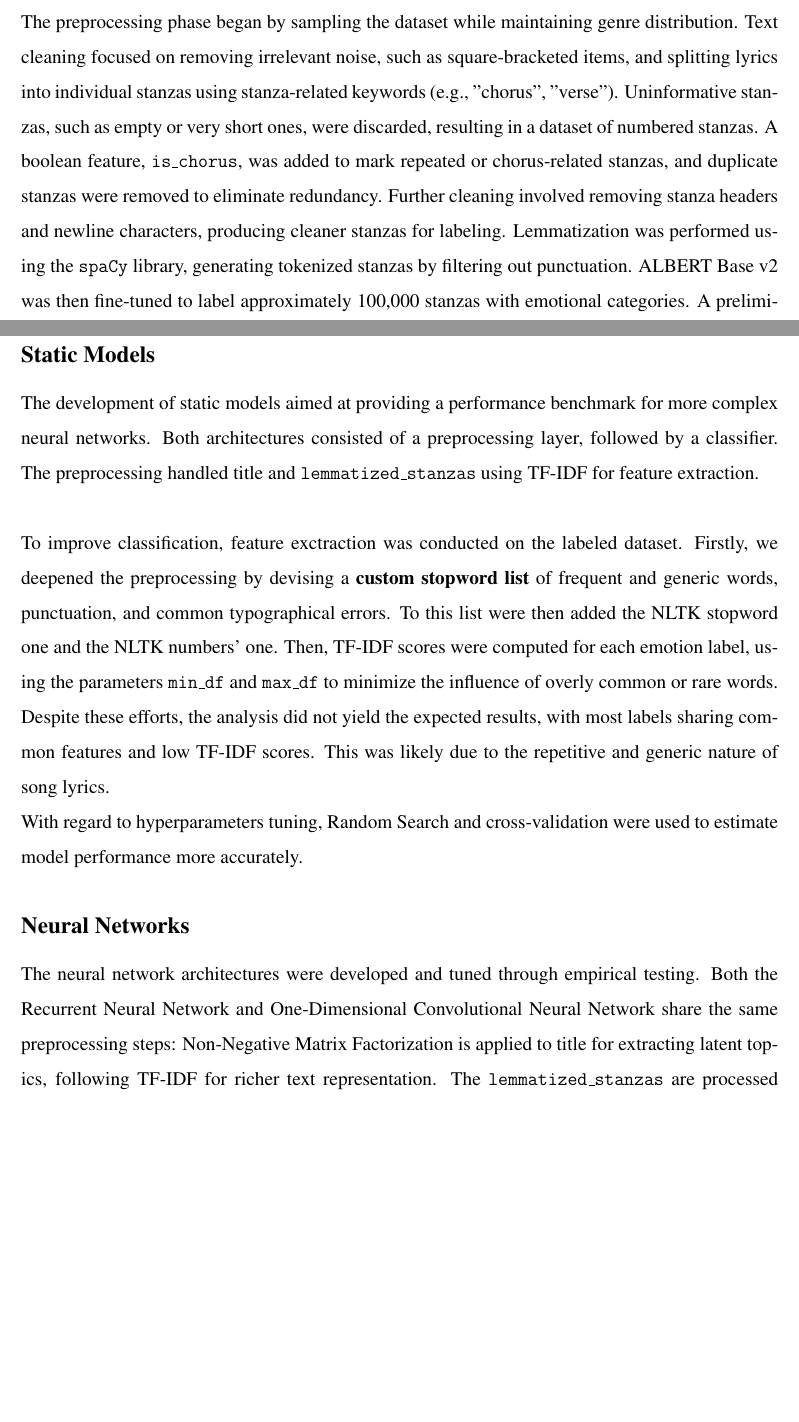
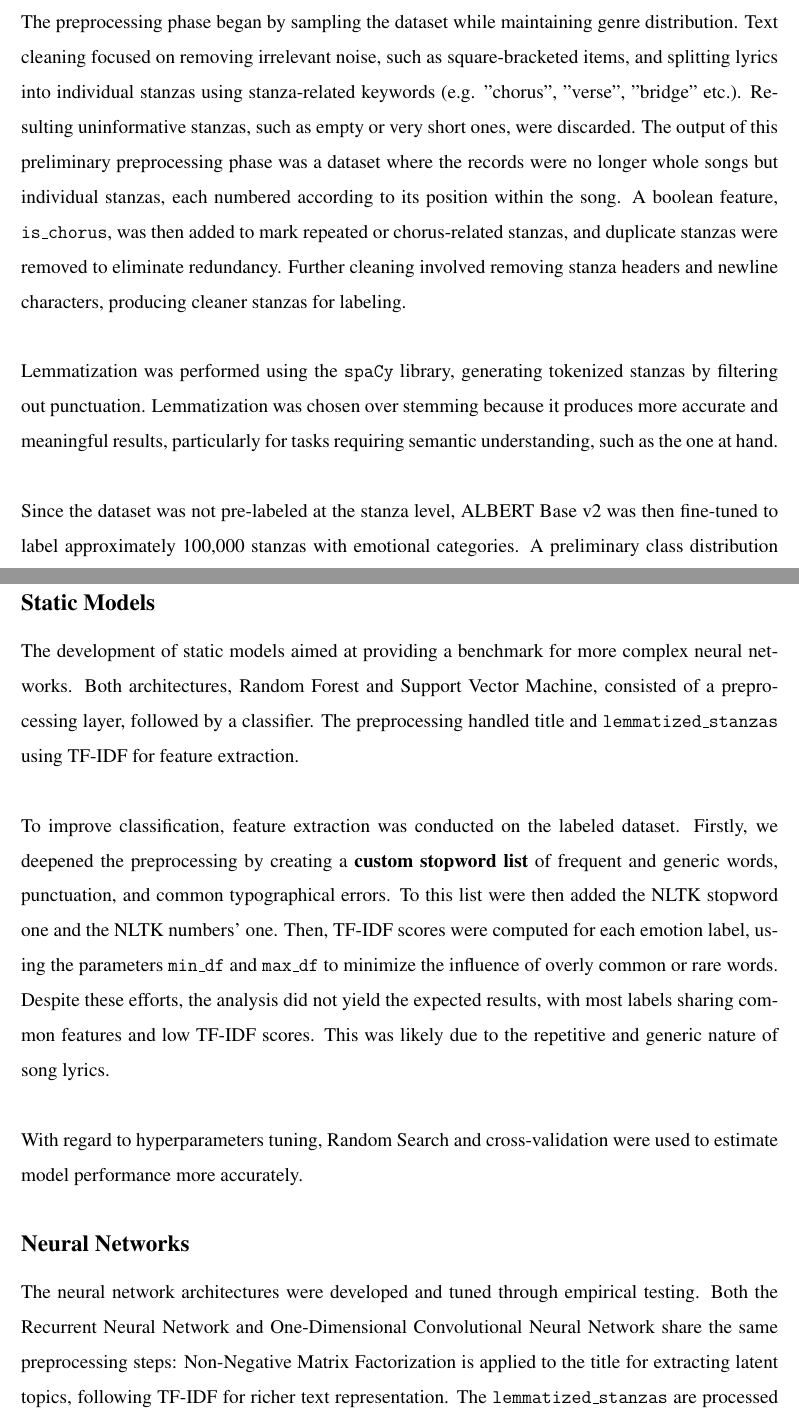
Before and after one commit to ChefBB/TA_project, a LaTeX document (report/Relazione.tex, which reads report/methods.tex): two parts of pages 3 and 5 of 16 before the commit and two parts of pages 3 and 5 of 15 after it, joined at a grey line, cut so that both start at the same text, the shorter picture padded with empty space. Compiled offline with pdfLaTeX.

Commit message:
final changes

```diff
--- a/report/Relazione.tex
+++ b/report/Relazione.tex
@@ -25,10 +25,12 @@
 \pagestyle{scrplain}
 \usepackage{mathptmx} % font Times New Roman (simile)
 \usepackage{graphicx} % inserimento di immagini
+\usepackage{subcaption}
 \usepackage{csquotes} % per le citazioni "in blocco"
 \usepackage[backend=biber, sorting=none, ]{biblatex} % bibliografia con pacchetto biblatex (https://ctan.org/pkg/biblatex?lang=en)
 \addbibresource{bibliography.bib}
 \appto{\bibsetup}{\raggedright}
+
 
 \usepackage{titlesec} % per la formattazione dei titoli delle sezioni, capitoli etc.
 \usepackage{float} % per il posizionamento delle immagini
--- a/report/methods.tex
+++ b/report/methods.tex
@@ -30,16 +30,22 @@ ultimately resulting in a limited dataset, with a few more than 100.000 entries.
 The preprocessing phase began by sampling the dataset while maintaining genre
 distribution. Text cleaning focused on removing irrelevant noise, such as
 square-bracketed items, and splitting lyrics into individual stanzas using
-stanza-related keywords (e.g., "chorus", "verse").
-Uninformative stanzas, such as empty or very short ones, were discarded,
-resulting in a dataset of numbered stanzas.
-A boolean feature, \texttt{is\_chorus}, was added to mark repeated or chorus-related
+stanza-related keywords (e.g. "chorus", "verse", "bridge" etc.).
+Resulting uninformative stanzas, such as empty or very short ones, were discarded.
+The output of this preliminary preprocessing phase was a dataset
+where the records were no longer whole songs but individual stanzas, each
+numbered according to its position within the song.
+A boolean feature, \texttt{is\_chorus}, was then added to mark repeated or chorus-related
 stanzas, and duplicate stanzas were removed to eliminate redundancy.
 Further cleaning involved removing stanza headers and newline characters,
-producing cleaner stanzas for labeling.
+producing cleaner stanzas for labeling.\\
+
 Lemmatization was performed using the \texttt{spaCy} library, generating
-tokenized stanzas by filtering out punctuation. ALBERT Base v2 was then
-fine-tuned to label approximately 100,000 stanzas with emotional categories.
+tokenized stanzas by filtering out punctuation. Lemmatization was chosen over stemming because it produces
+more accurate and meaningful results, particularly for tasks requiring semantic
+understanding, such as the one at hand.\\
+
+Since the dataset was not pre-labeled at the stanza level, ALBERT Base v2 was then fine-tuned to label approximately 100,000 stanzas with emotional categories.
 A preliminary class distribution analysis showed a slight imbalance, with
 \textit{joy} being the most frequent (18\%) and \textit{disgust} the least (10\%).
 Figure~\ref{fig:enter-label} illustrates the distribution across all classes.
@@ -171,16 +177,18 @@ complexity required for detecting emotional tones in complex pieces of text.
 % Random Search was chosen for hyperparameter tuning, for both models.
 % Cross validation is also used in order to provide a more accurate
 % estimate of model performance.
-The development of static models aimed at providing a performance benchmark for
+The development of static models aimed at providing a benchmark for
 more complex neural networks.
-Both architectures consisted of a preprocessing layer, followed by a classifier.
+Both architectures, Random Forest and Support Vector Machine, consisted of a preprocessing layer, followed by a classifier.
 The preprocessing handled title and \texttt{lemmatized\_stanzas} using TF-IDF for feature
 extraction.\\
 
-To improve classification, feature exctraction was conducted on the labeled dataset. Firstly, we deepened the preprocessing by devising a \textbf{custom stopword list} of frequent and generic words, punctuation, and common typographical errors. To this list were then added the NLTK stopword one and the NLTK numbers' one.
+To improve classification, feature extraction was conducted on the labeled dataset.
+Firstly, we deepened the preprocessing by creating a \textbf{custom stopword list} of frequent and generic words, punctuation, and common typographical errors. To this list were then added the NLTK stopword one and the NLTK numbers' one.
 Then, TF-IDF scores were computed for each emotion label, using the parameters \texttt{min\_df} and \texttt{max\_df} to minimize the influence of overly common or rare words. \\
 Despite these efforts, the analysis did not yield the expected results, with most labels sharing common features and low TF-IDF scores.
 This was likely due to the repetitive and generic nature of song lyrics.\\
+
 With regard to hyperparameters tuning, Random Search and cross-validation were used to
 estimate model performance more accurately.
 
@@ -208,7 +216,7 @@ estimate model performance more accurately.
 The neural network architectures were developed and tuned through empirical
 testing. Both the Recurrent
 Neural Network and One-Dimensional Convolutional Neural Network share the same
-preprocessing steps: Non-Negative Matrix Factorization is applied to title
+preprocessing steps: Non-Negative Matrix Factorization is applied to the title
 for extracting latent topics, following TF-IDF for richer text representation.
 The \texttt{lemmatized\_stanzas} are processed through convolutional and
 recurrent pipelines, where elements are tokenized and padded to maintain
```
Also changed, not shown: report/abstract.tex (+10 -13 lines), report/introduzione.tex (+2 -2 lines), report/results.tex (+36 -15 lines), report/Relazione.bbl, report/Relazione.pdf, 6 other files.
